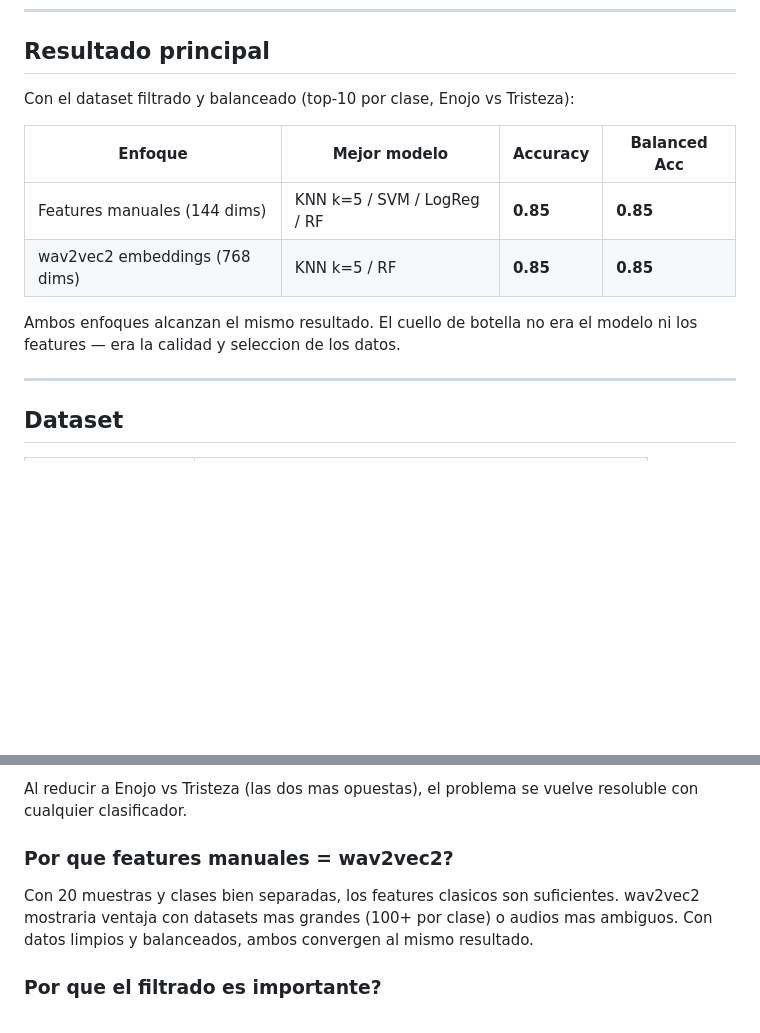
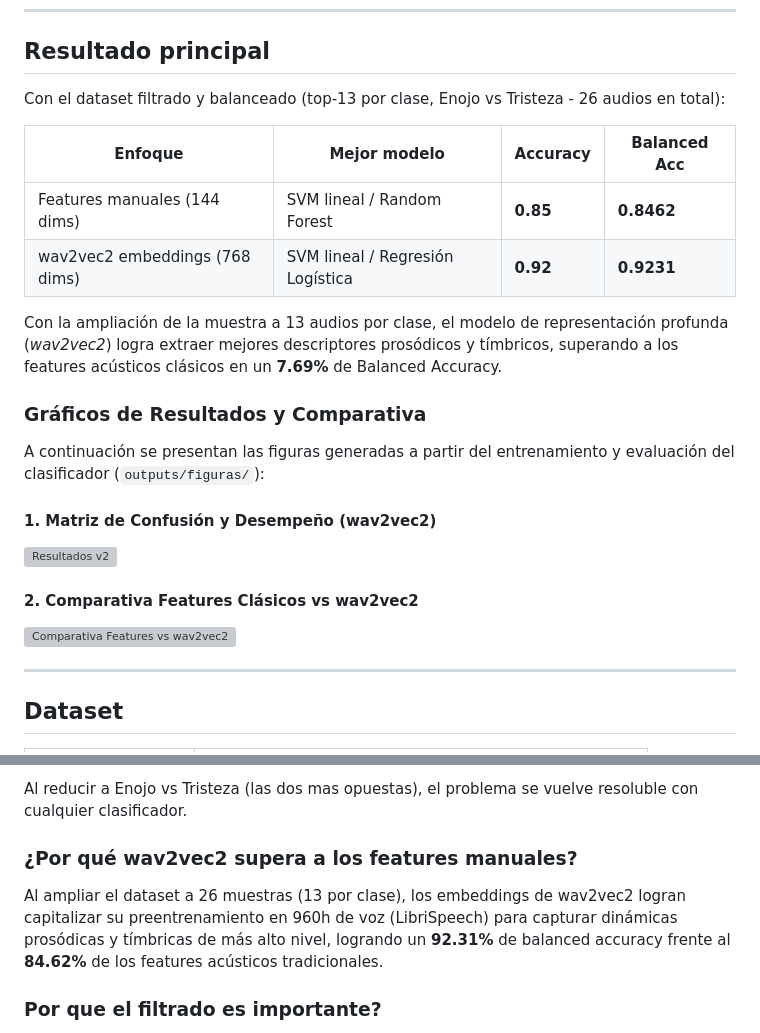
Before and after one commit to MichaelTaboada2003/audio-ml-classifier, a Markdown page: README.md, 2 parts joined by grey strips. Rendered like a GitHub page; blank space fills up the shorter version; grey boxes are pictures that could not be loaded.

Commit message:
docs: actualiza README con resultados de 13 audios y figuras

```diff
--- a/README.md
+++ b/README.md
@@ -9,15 +9,24 @@ de `facebook/wav2vec2-base` (768 dims), ambos con Leave-One-Out CV.
 
 ## Resultado principal
 
-Con el dataset filtrado y balanceado (top-10 por clase, Enojo vs Tristeza):
+Con el dataset filtrado y balanceado (top-13 por clase, Enojo vs Tristeza - 26 audios en total):
 
 | Enfoque | Mejor modelo | Accuracy | Balanced Acc |
 |---|---|---|---|
-| Features manuales (144 dims) | KNN k=5 / SVM / LogReg / RF | **0.85** | **0.85** |
-| wav2vec2 embeddings (768 dims) | KNN k=5 / RF | **0.85** | **0.85** |
+| Features manuales (144 dims) | SVM lineal / Random Forest | **0.85** | **0.8462** |
+| wav2vec2 embeddings (768 dims) | SVM lineal / Regresión Logística | **0.92** | **0.9231** |
 
-Ambos enfoques alcanzan el mismo resultado. El cuello de botella no era
-el modelo ni los features — era la calidad y seleccion de los datos.
+Con la ampliación de la muestra a 13 audios por clase, el modelo de representación profunda (*wav2vec2*) logra extraer mejores descriptores prosódicos y tímbricos, superando a los features acústicos clásicos en un **7.69%** de Balanced Accuracy.
+
+### Gráficos de Resultados y Comparativa
+
+A continuación se presentan las figuras generadas a partir del entrenamiento y evaluación del clasificador (`outputs/figuras/`):
+
+#### 1. Matriz de Confusión y Desempeño (wav2vec2)
+![Resultados v2](outputs/figuras/resultados_v2.png)
+
+#### 2. Comparativa Features Clásicos vs wav2vec2
+![Comparativa Features vs wav2vec2](outputs/figuras/comparativa_features_vs_wav2vec2.png)
 
 ---
 
@@ -118,11 +127,9 @@ variabilidad. Solo Enojo tiene una firma acustica marcada y consistente.
 Al reducir a Enojo vs Tristeza (las dos mas opuestas), el problema se vuelve
 resoluble con cualquier clasificador.
 
-### Por que features manuales = wav2vec2?
+### ¿Por qué wav2vec2 supera a los features manuales?
 
-Con 20 muestras y clases bien separadas, los features clasicos son suficientes.
-wav2vec2 mostraria ventaja con datasets mas grandes (100+ por clase) o audios
-mas ambiguos. Con datos limpios y balanceados, ambos convergen al mismo resultado.
+Al ampliar el dataset a 26 muestras (13 por clase), los embeddings de wav2vec2 logran capitalizar su preentrenamiento en 960h de voz (LibriSpeech) para capturar dinámicas prosódicas y tímbricas de más alto nivel, logrando un **92.31%** de balanced accuracy frente al **84.62%** de los features acústicos tradicionales.
 
 ### Por que el filtrado es importante?
 
```
